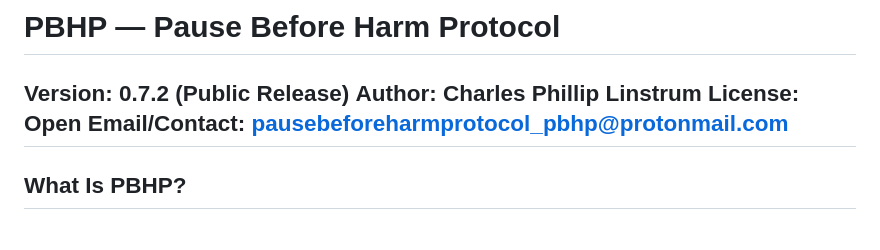
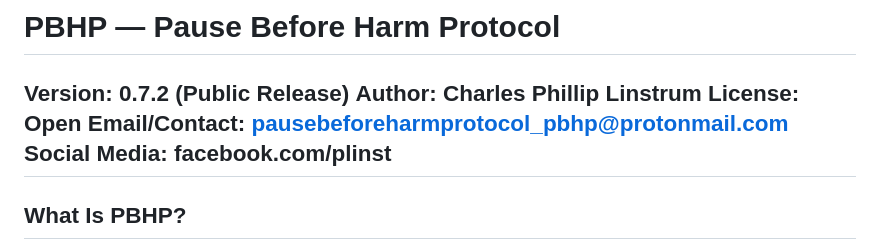
Before and after one commit to PauseBeforeHarmProtocol/pbhp, a Markdown page: README.md, the part around the change. Drawn GitHub-style.

```diff
--- a/README.md
+++ b/README.md
@@ -4,6 +4,7 @@
 **Author:** Charles Phillip Linstrum
 **License:** Open
 **Email/Contact:** pausebeforeharmprotocol_pbhp@protonmail.com
+**Social Media:** facebook.com/plinst
 ---
 
 ## What Is PBHP?
```
